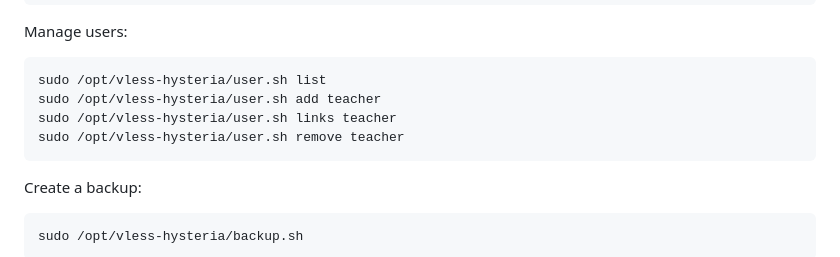
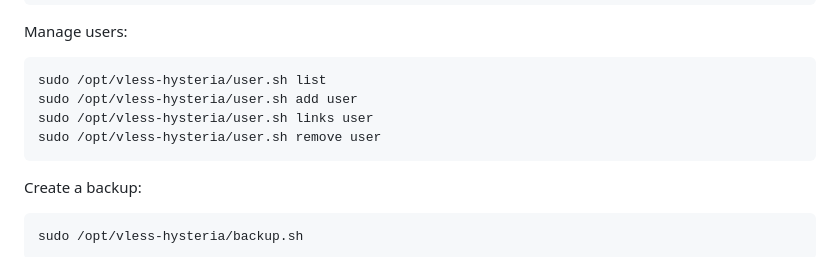
Before and after one commit to Not-Config/Vless.Hysteria, a Markdown page: README.md, the part around the change. Drawn GitHub-style.

````diff
--- a/README.md
+++ b/README.md
@@ -82,9 +82,9 @@ Manage users:
 
 ```bash
 sudo /opt/vless-hysteria/user.sh list
-sudo /opt/vless-hysteria/user.sh add teacher
-sudo /opt/vless-hysteria/user.sh links teacher
-sudo /opt/vless-hysteria/user.sh remove teacher
+sudo /opt/vless-hysteria/user.sh add user
+sudo /opt/vless-hysteria/user.sh links user
+sudo /opt/vless-hysteria/user.sh remove user
 ```
 
 Create a backup:
````
